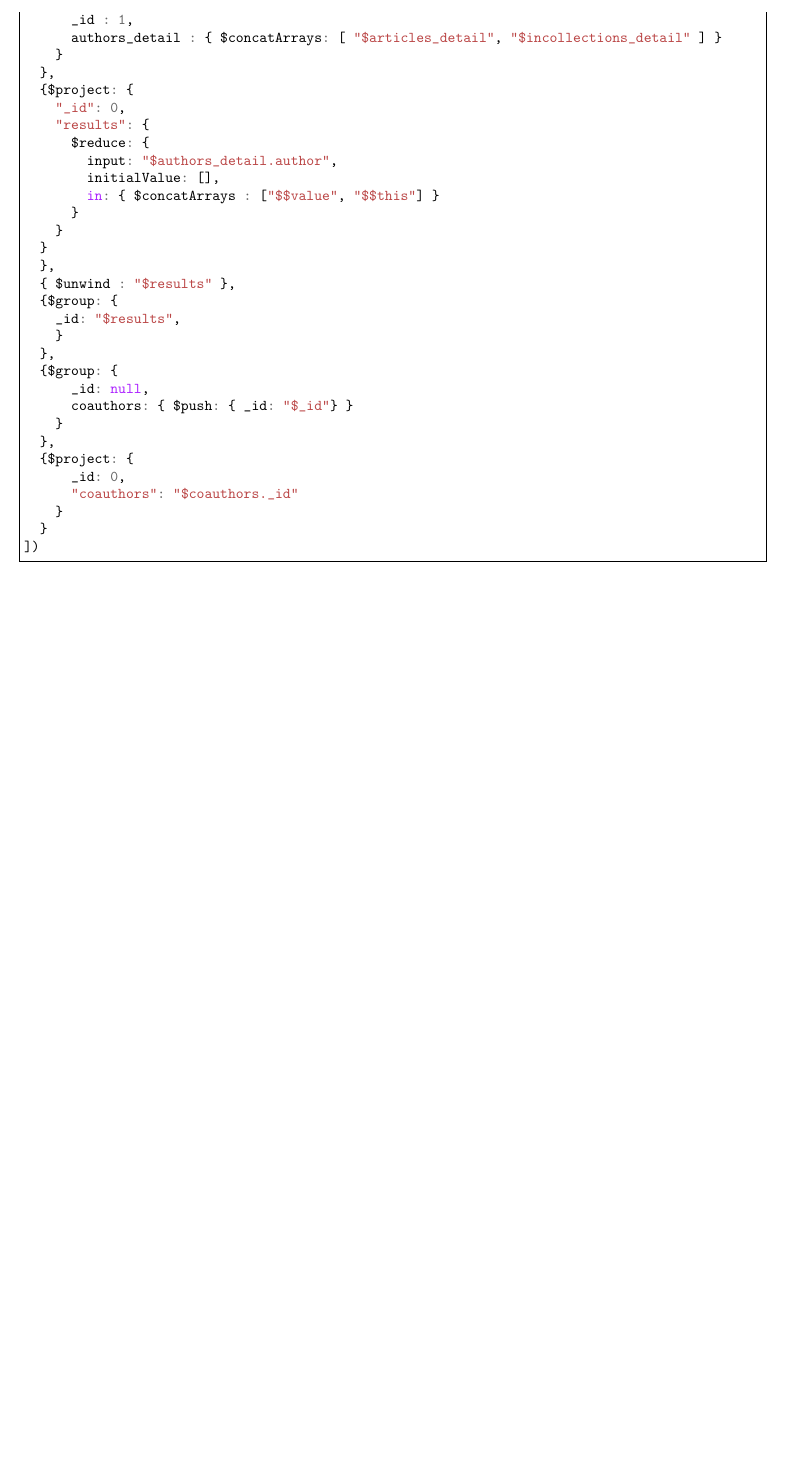
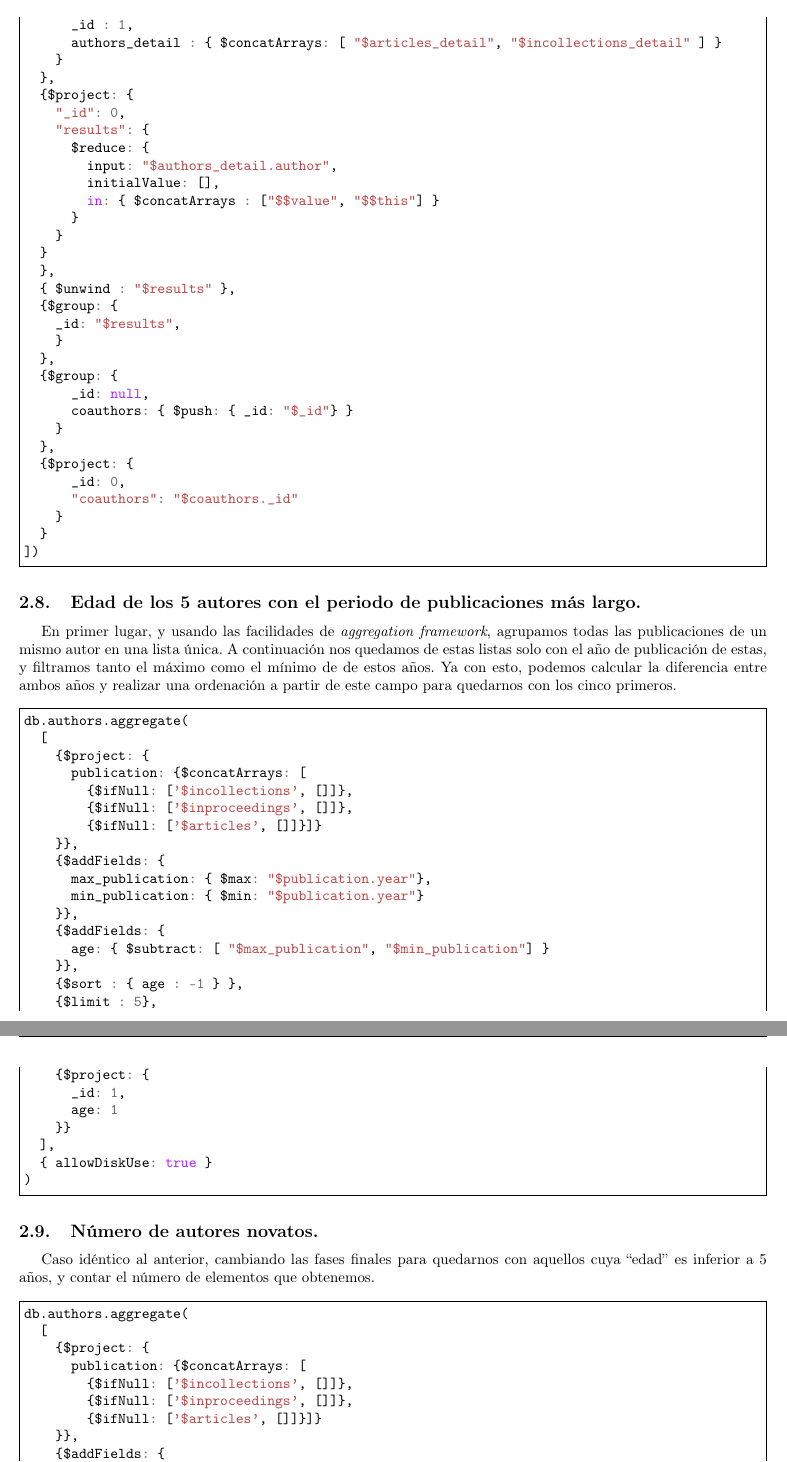
Before and after one commit to sariogonfer/Master-DataScience---BBDDNoConvencionales, a LaTeX document (memoria/memoria.tex, which reads memoria/Sections/MongoDB/Analisis.tex): part of page 9 of 10 before the commit and two parts of pages 9 and 10 of 11 after it, the two joined at a grey line, cut so that both start at the same text, the shorter picture padded with empty space. Compiled offline with pdfLaTeX.

Commit message:
Ampliado apartado de análisis.

```diff
--- a/memoria/Sections/MongoDB/Analisis.tex
+++ b/memoria/Sections/MongoDB/Analisis.tex
@@ -171,3 +171,64 @@ db.authors.aggregate([
   }
 ])
 \end{minted}
+
+
+\subsection{Edad de los 5 autores con el periodo de publicaciones más largo.}
+
+En primer lugar, y usando las facilidades de  \textit{aggregation framework}, agrupamos todas las publicaciones de un mismo autor en una lista única. A continuación nos quedamos de estas listas solo con el año de publicación de estas, y filtramos tanto el máximo como el mínimo de de estos años. Ya con esto, podemos calcular la diferencia entre ambos años y realizar una ordenación a partir de este campo para quedarnos con los cinco primeros.
+
+\begin{minted}[
+frame=single]{js}
+db.authors.aggregate(
+  [
+    {$project: {
+      publication: {$concatArrays: [
+        {$ifNull: ['$incollections', []]},
+        {$ifNull: ['$inproceedings', []]},
+        {$ifNull: ['$articles', []]}]}
+    }},
+    {$addFields: {
+      max_publication: { $max: "$publication.year"},
+      min_publication: { $min: "$publication.year"}
+    }},
+    {$addFields: {
+      age: { $subtract: [ "$max_publication", "$min_publication"] }
+    }},
+    {$sort : { age : -1 } },
+    {$limit : 5},
+    {$project: {
+      _id: 1,
+      age: 1
+    }}
+  ],
+  { allowDiskUse: true }
+)
+\end{minted}
+
+\subsection{Número de autores novatos.}
+
+Caso idéntico al anterior, cambiando las fases finales para quedarnos con aquellos cuya ``edad'' es inferior a 5 años, y contar el número de elementos que obtenemos.
+
+\begin{minted}[
+frame=single]{js}
+db.authors.aggregate(
+  [
+    {$project: {
+      publication: {$concatArrays: [
+        {$ifNull: ['$incollections', []]},
+        {$ifNull: ['$inproceedings', []]},
+        {$ifNull: ['$articles', []]}]}
+    }},
+    {$addFields: {
+      max_publication: { $max: "$publication.year"},
+      min_publication: { $min: "$publication.year"}
+    }},
+    {$addFields: {
+      "age": { $subtract: [ "$max_publication", "$min_publication"] }
+    }},
+    {'$match':{'age': {'$lt': 5}}}
+  ],
+  { allowDiskUse: true }
+).itcount()
+
+\end{minted}
```
Also changed, not shown: memoria/memoria.pdf, memoria/Sections/MongoDB/Analisis.tex (12 more changed lines).
